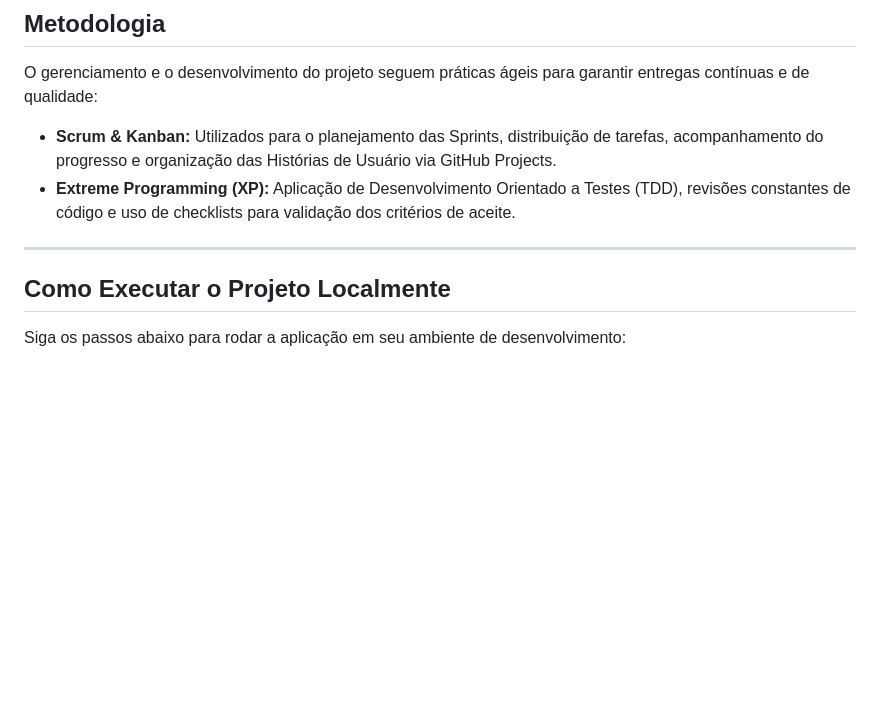
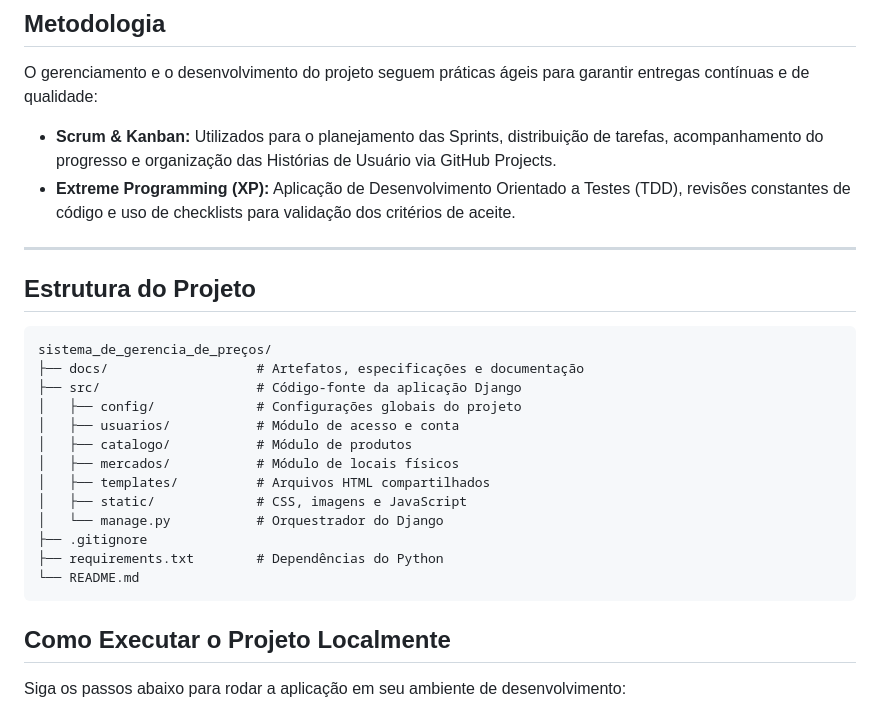
Before and after one commit to danhollenbach/Projeto-Final-TP2, a Markdown page: README.md, the part around the change. Drawn GitHub-style; blank space fills up the shorter version.

Commit message:
✨ feat: update readme with the system modularization
Added project structure section and execution instructions.

````diff
--- a/README.md
+++ b/README.md
@@ -49,7 +49,22 @@ O gerenciamento e o desenvolvimento do projeto seguem práticas ágeis para gara
 * **Extreme Programming (XP):** Aplicação de Desenvolvimento Orientado a Testes (TDD), revisões constantes de código e uso de checklists para validação dos critérios de aceite.
 
 ---
-
+## Estrutura do Projeto
+```
+sistema_de_gerencia_de_preços/
+├── docs/                   # Artefatos, especificações e documentação
+├── src/                    # Código-fonte da aplicação Django
+│   ├── config/             # Configurações globais do projeto
+│   ├── usuarios/           # Módulo de acesso e conta
+│   ├── catalogo/           # Módulo de produtos
+│   ├── mercados/           # Módulo de locais físicos
+│   ├── templates/          # Arquivos HTML compartilhados
+│   ├── static/             # CSS, imagens e JavaScript
+│   └── manage.py           # Orquestrador do Django
+├── .gitignore
+├── requirements.txt        # Dependências do Python
+└── README.md
+```
 ## Como Executar o Projeto Localmente
 
 Siga os passos abaixo para rodar a aplicação em seu ambiente de desenvolvimento:
````
